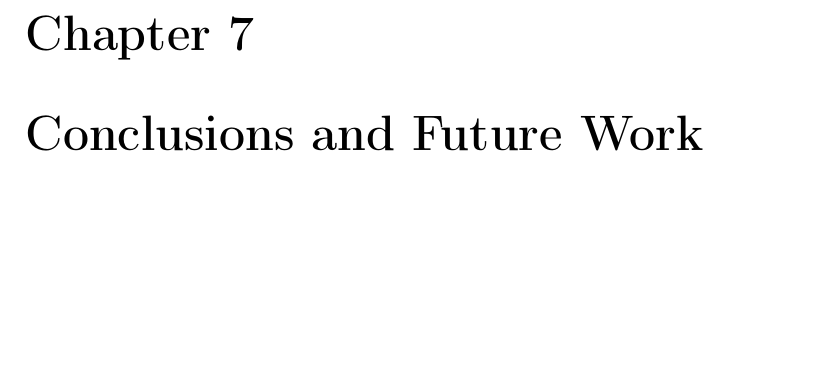
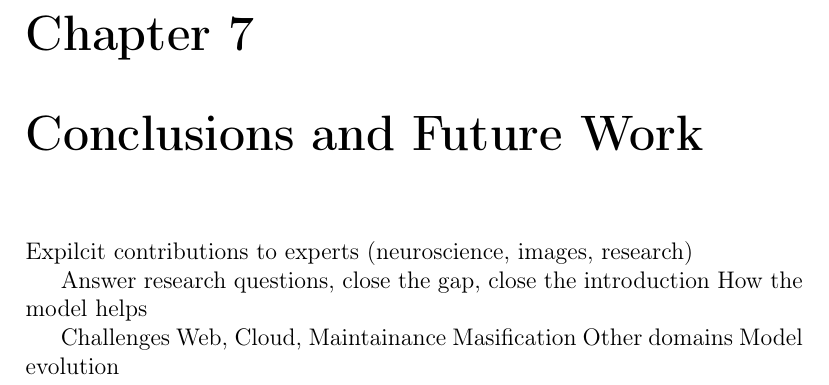
Before and after one commit to diego0020/disertation, a LaTeX thesis (main.tex, which reads 06_conclusions_future.tex): part of page 132 of 143, cut so that both start at the same text, the shorter picture padded with empty space. Compiled offline with pdfLaTeX.

Commit message:
pre skeleton

```diff
--- a/06_conclusions_future.tex
+++ b/06_conclusions_future.tex
@@ -0,0 +1,14 @@
+
+Expilcit contributions to experts (neuroscience, images, research)
+
+Answer research questions, close the gap, close the introduction
+How the model helps
+
+
+Challenges
+Web,
+Cloud,
+Maintainance
+Masification
+Other domains
+Model evolution
```
Also changed, not shown: main.tex (+1 -1 lines).
